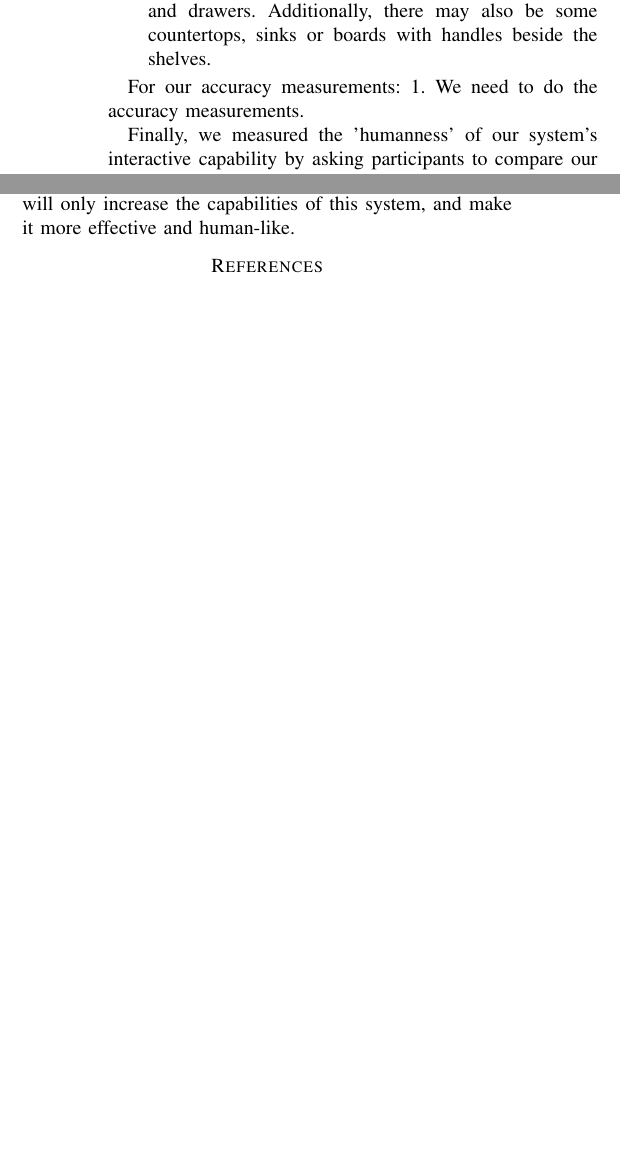
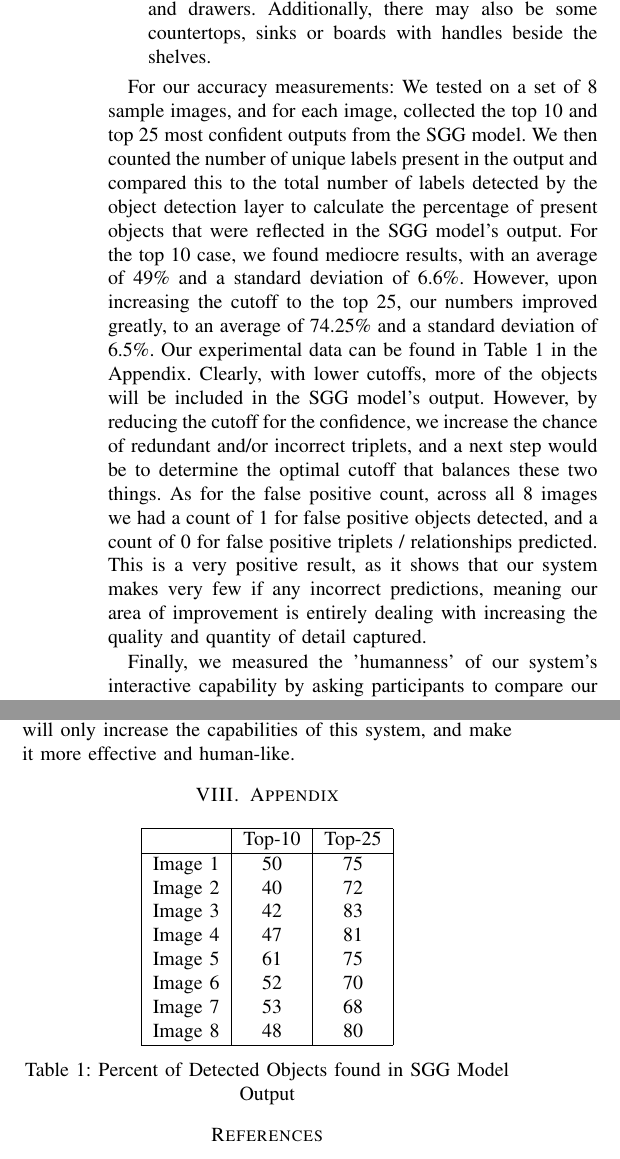
Before and after one commit to raghav-rangan/FRI_II, a LaTeX paper (Papers/FRI-II_Workshop_Paper/root.tex): two parts of the columns of page 4 of 4 before the commit and two parts of the columns of page 4 of 5 after it, joined at a grey line, cut so that both start at the same text, the shorter picture padded with empty space. Compiled offline with pdfLaTeX.

Commit message:
accuracy tests

```diff
--- a/Papers/FRI-II_Workshop_Paper/root.tex
+++ b/Papers/FRI-II_Workshop_Paper/root.tex
@@ -158,7 +158,7 @@ Using Scene Graph Generation to Support LLM-Based Queries to a Vision System}
     \end{itemize}
 
     For our accuracy measurements:
-    1. We need to do the accuracy measurements.
+    We tested on a set of 8 sample images, and for each image, collected the top 10 and top 25 most confident outputs from the SGG model. We then counted the number of unique labels present in the output and compared this to the total number of labels detected by the object detection layer to calculate the percentage of present objects that were reflected in the SGG model's output. For the top 10 case, we found mediocre results, with an average of 49\% and a standard deviation of 6.6\%. However, upon increasing the cutoff to the top 25, our numbers improved greatly, to an average of 74.25\% and a standard deviation of 6.5\%. Our experimental data can be found in Table 1 in the Appendix. Clearly, with lower cutoffs, more of the objects will be included in the SGG model's output. However, by reducing the cutoff for the confidence, we increase the chance of redundant and/or incorrect triplets, and a next step would be to determine the optimal cutoff that balances these two things. As for the false positive count, across all 8 images we had a count of 1 for false positive objects detected, and a count of 0 for false positive triplets / relationships predicted. This is a very positive result, as it shows that our system makes very few if any incorrect predictions, meaning our area of improvement is entirely dealing with increasing the quality and quantity of detail captured.
 
     Finally, we measured the 'humanness' of our system's interactive capability by asking participants to compare our system's output vs. a human's for a fixed set of questions and try to determine which one was produced by our system. Our results show\dots.
 
@@ -172,6 +172,28 @@ Using Scene Graph Generation to Support LLM-Based Queries to a Vision System}
 \section{Conclusion}
     We showed that scene graph generation is an effective methodology to gather contextual information about a space from a 2D image. Furthermore, we were able to use the information gathered to support a conversational interface supported by ChatGPT, creating an end-to-end system capable of accurately describing a space to a user. While we do not directly compare the two, we show that a strictly two-dimensional, image-based approach is able to process positional relations well, for a lower overall computational cost than a three-dimensional approach involving scene reconstruction and labeling point clouds. Improvements to SGG techniques and further advances in text-based generative AI will only increase the capabilities of this system, and make it more effective and human-like.
 
+\section{Appendix}
+\vspace*{3mm}
+\centering
+    \begin{tabular}{|c|c|c|}
+        \hline
+         & Top-10 & Top-25 \\
+        \hline
+        Image 1 & 50 & 75\\
+        Image 2 & 40 & 72\\
+        Image 3 & 42 & 83\\
+        Image 4 & 47 & 81\\
+        Image 5 & 61 & 75\\
+        Image 6 & 52 & 70\\
+        Image 7 & 53 & 68\\
+        Image 8 & 48 & 80\\
+        \hline
+
+    \end{tabular}
+    \\
+    \vspace*{3mm}
+    {Table 1: Percent of Detected Objects found in SGG Model Output}
+
 
 % uncomment this >>> when we actually cite stuff
 \bibliographystyle{IEEEtran}
```
